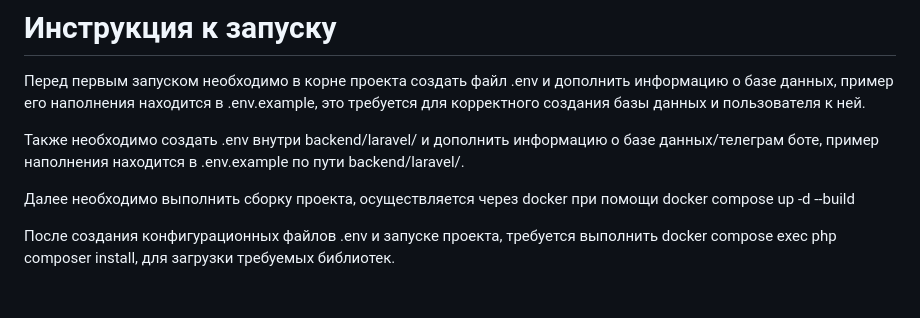
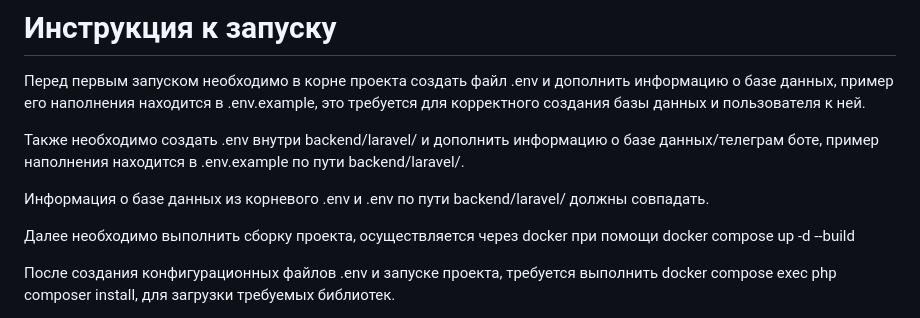
Before and after one commit to dev-giv3x/mobile-landing, a Markdown page: README.md, the part around the change. Drawn GitHub-style; blank space fills up the shorter version.

```diff
--- a/README.md
+++ b/README.md
@@ -4,6 +4,8 @@
 Перед первым запуском необходимо в корне проекта создать файл .env и дополнить информацию о базе данных, пример его наполнения находится в .env.example, это требуется для корректного создания базы данных и пользователя к ней.
 
 Также необходимо создать .env внутри backend/laravel/ и дополнить информацию о базе данных/телеграм боте, пример наполнения находится в .env.example по пути backend/laravel/.
+
+Информация о базе данных из корневого .env и .env по пути backend/laravel/ должны совпадать.
 
 Далее необходимо выполнить сборку проекта, осуществляется через docker при помощи docker compose up -d --build
 
```
